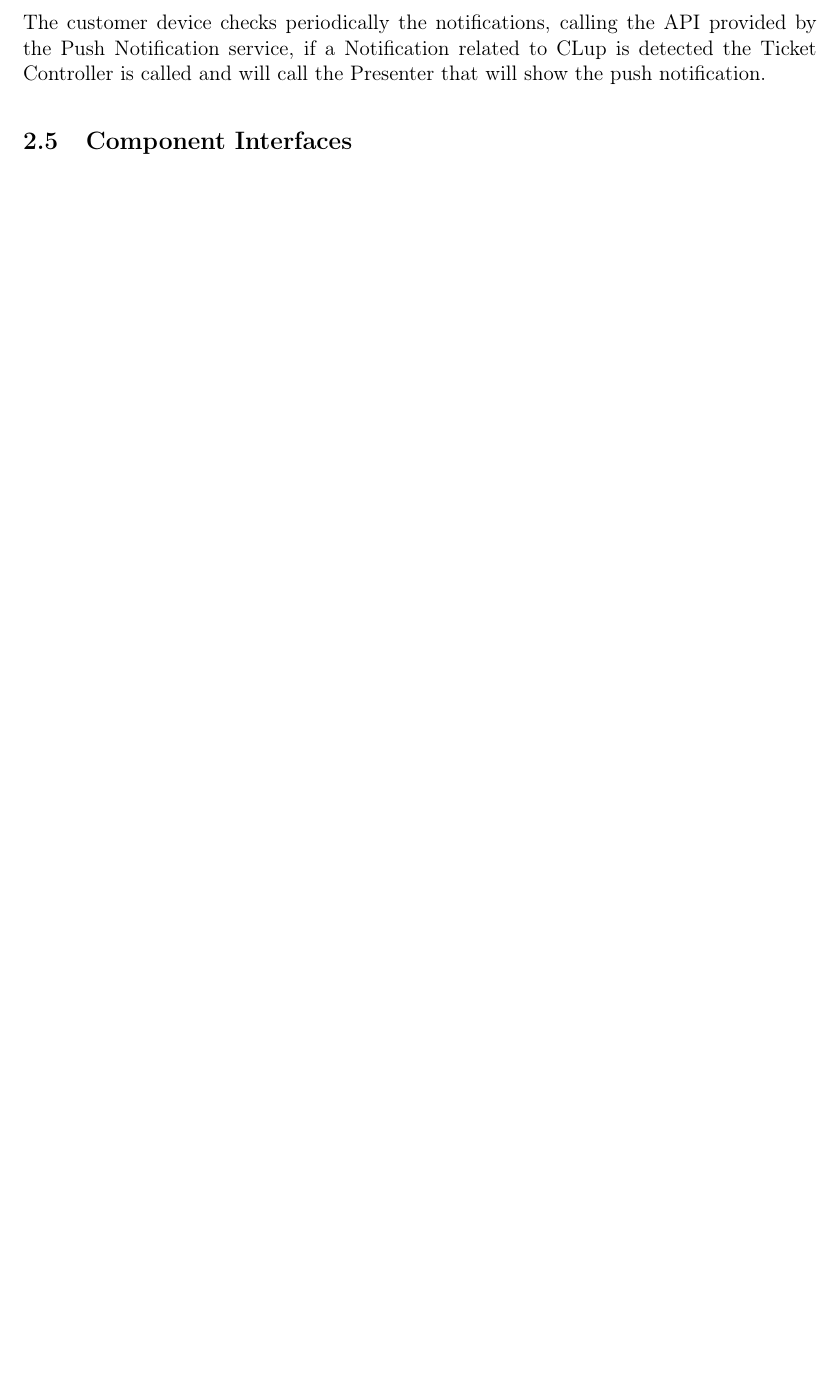
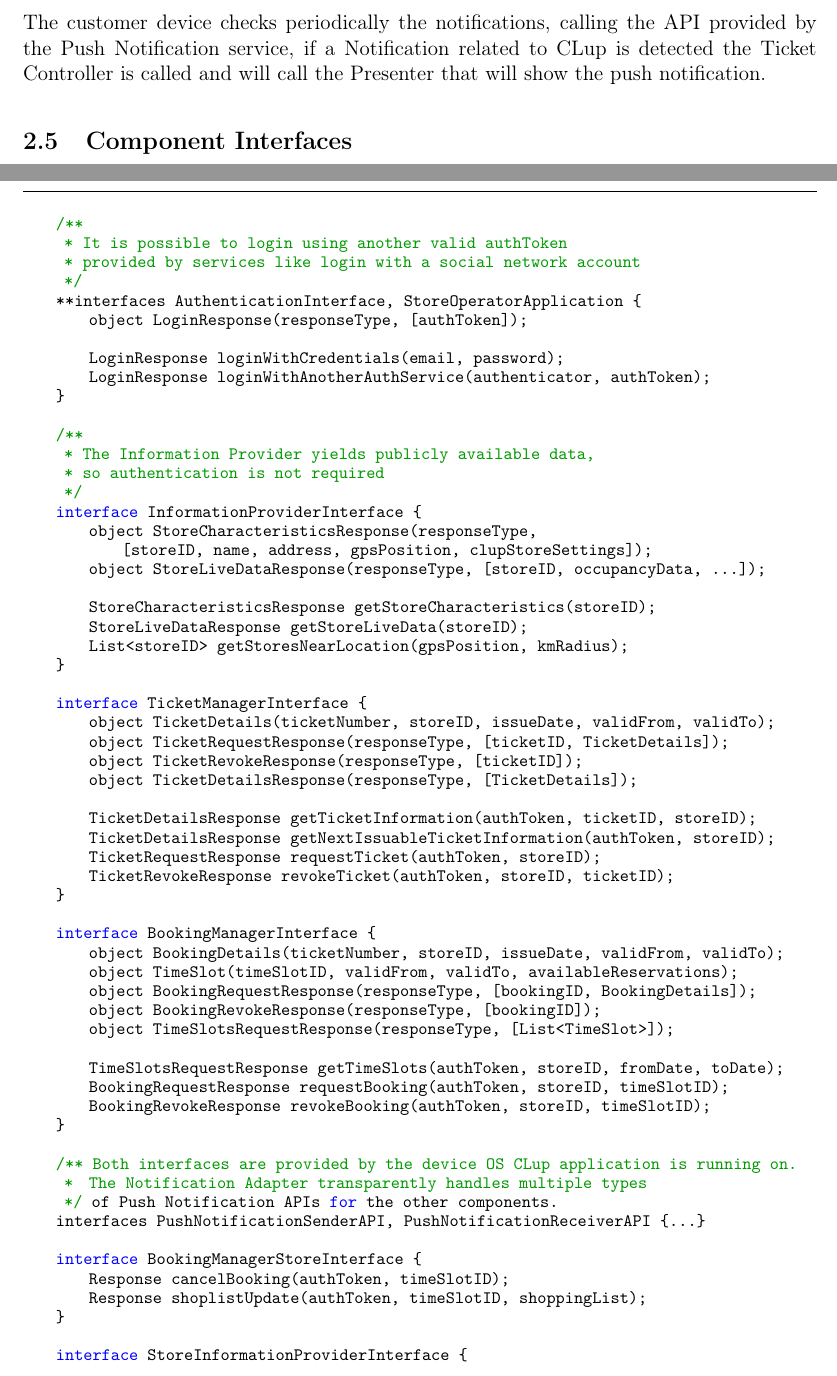
Before and after one commit to davidemerli/clup, a LaTeX document (DD/main.tex, which reads DD/Files/2 - architectural_design.tex): part of page 19 of 23 before the commit and two parts of pages 19 and 20 of 26 after it, the two joined at a grey line, cut so that both start at the same text, the shorter picture padded with empty space. Compiled offline with pdfLaTeX; a LaTeX package or settings file that is missing is left out.

Commit message:
docs: init interfaces

```diff
--- a/DD/Files/2 - architectural_design.tex
+++ b/DD/Files/2 - architectural_design.tex
@@ -147,3 +147,98 @@ The customer device checks periodically the notifications, calling the API provi
 
 \subsection{Component Interfaces}
 
+\clearpage
+
+\definecolor{dkgreen}{rgb}{0,0.6,0}
+\definecolor{gray}{rgb}{0.5,0.5,0.5}
+\definecolor{mauve}{rgb}{0.58,0,0.82}
+
+\lstset{frame=tb,
+    language=Java,
+    aboveskip=3mm,
+    belowskip=3mm,
+    showstringspaces=false,
+    columns=flexible,
+    basicstyle={\fontsize{10}{11}\ttfamily},
+    numbers=none,
+    numberstyle=\tiny\color{gray},
+    keywordstyle=\color{blue},
+    commentstyle=\color{dkgreen},
+    stringstyle=\color{mauve},
+    breakatwhitespace=true,
+}
+
+
+
+
+% interface PushNotificationSenderAPI {
+%     ... // Provided by the device OS
+% }
+
+% interface PushNotificationReceiverAPI {
+%     ... // Provided by the device OS
+% }
+
+
+\begin{lstlisting}
+
+    /**
+     * It is possible to login using another valid authToken
+     * provided by services like login with a social network account
+     */
+    **interfaces AuthenticationInterface, StoreOperatorApplication {
+        object LoginResponse(responseType, [authToken]);
+
+        LoginResponse loginWithCredentials(email, password);
+        LoginResponse loginWithAnotherAuthService(authenticator, authToken);
+    }
+
+    /**
+     * The Information Provider yields publicly available data,
+     * so authentication is not required
+     */
+    interface InformationProviderInterface {
+        object StoreCharacteristicsResponse(responseType,
+            [storeID, name, address, gpsPosition, clupStoreSettings]);
+        object StoreLiveDataResponse(responseType, [storeID, occupancyData, ...]);
+
+        StoreCharacteristicsResponse getStoreCharacteristics(storeID);
+        StoreLiveDataResponse getStoreLiveData(storeID);
+        List<storeID> getStoresNearLocation(gpsPosition, kmRadius);
+    }
+
+    interface TicketManagerInterface {
+        object TicketDetails(ticketNumber, storeID, issueDate, validFrom, validTo);
+        object TicketRequestResponse(responseType, [ticketID, TicketDetails]);
+        object TicketRevokeResponse(responseType, [ticketID]);
+        object TicketDetailsResponse(responseType, [TicketDetails]);
+
+        TicketDetailsResponse getTicketInformation(authToken, ticketID, storeID);
+        TicketDetailsResponse getNextIssuableTicketInformation(authToken, storeID);
+        TicketRequestResponse requestTicket(authToken, storeID);
+        TicketRevokeResponse revokeTicket(authToken, storeID, ticketID);
+    }
+
+    interface BookingManagerInterface {
+        object BookingDetails(ticketNumber, storeID, issueDate, validFrom, validTo);
+        object TimeSlot(timeSlotID, validFrom, validTo, availableReservations);
+        object BookingRequestResponse(responseType, [bookingID, BookingDetails]);
+        object BookingRevokeResponse(responseType, [bookingID]);
+        object TimeSlotsRequestResponse(responseType, [List<TimeSlot>]);
+
+        TimeSlotsRequestResponse getTimeSlots(authToken, storeID, fromDate, toDate);
+        BookingRequestResponse requestBooking(authToken, storeID, timeSlotID);
+        BookingRevokeResponse revokeBooking(authToken, storeID, timeSlotID);
+    }
+
+    /** Both interfaces are provided by the device OS CLup application is running on.
+     *  The Notification Adapter transparently handles multiple types
+     */ of Push Notification APIs for the other components.
+    interfaces PushNotificationSenderAPI, PushNotificationReceiverAPI {...}
+
+    interface BookingManagerStoreInterface {
+        Response cancelBooking(authToken, timeSlotID);
+        Response shoplistUpdate(authToken, timeSlotID, shoppingList);
+    }
+
+    interface StoreInformationProviderInterface {
```
Also changed, not shown: DD/Files/2 - architectural_design.tex (77 more changed lines).
